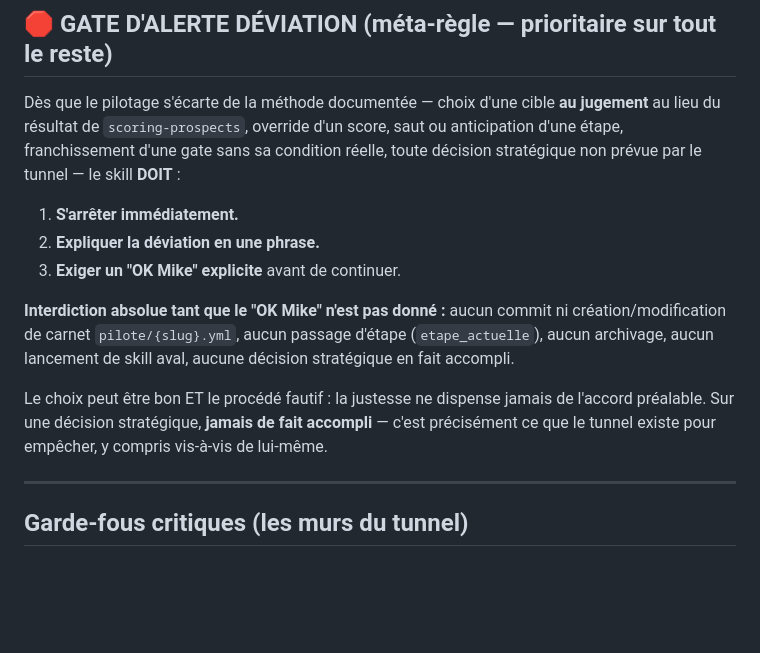
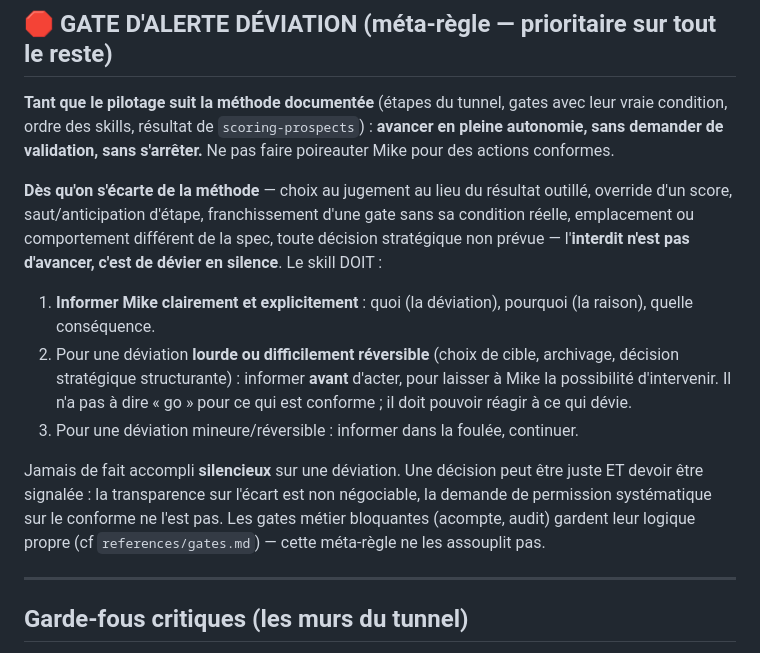
Before and after one commit to kroostiyummy-code/mb-studio, a Markdown page: skills/pilote-client/SKILL.md, the part around the change. Drawn GitHub-style; blank space fills up the shorter version.

```diff
--- a/skills/pilote-client/SKILL.md
+++ b/skills/pilote-client/SKILL.md
@@ -95,15 +95,15 @@ Rappel anticipé quand `J ≥ suivi_j30 − 3`. Lance `monthly-report` (1er rapp
 
 ## 🛑 GATE D'ALERTE DÉVIATION (méta-règle — prioritaire sur tout le reste)
 
-Dès que le pilotage s'écarte de la méthode documentée — choix d'une cible **au jugement** au lieu du résultat de `scoring-prospects`, override d'un score, saut ou anticipation d'une étape, franchissement d'une gate sans sa condition réelle, toute décision stratégique non prévue par le tunnel — le skill **DOIT** :
+**Tant que le pilotage suit la méthode documentée** (étapes du tunnel, gates avec leur vraie condition, ordre des skills, résultat de `scoring-prospects`) : **avancer en pleine autonomie, sans demander de validation, sans s'arrêter.** Ne pas faire poireauter Mike pour des actions conformes.
 
-1. **S'arrêter immédiatement.**
-2. **Expliquer la déviation en une phrase.**
-3. **Exiger un "OK Mike" explicite** avant de continuer.
+**Dès qu'on s'écarte de la méthode** — choix au jugement au lieu du résultat outillé, override d'un score, saut/anticipation d'étape, franchissement d'une gate sans sa condition réelle, emplacement ou comportement différent de la spec, toute décision stratégique non prévue — l'**interdit n'est pas d'avancer, c'est de dévier en silence**. Le skill DOIT :
 
-**Interdiction absolue tant que le "OK Mike" n'est pas donné :** aucun commit ni création/modification de carnet `pilote/{slug}.yml`, aucun passage d'étape (`etape_actuelle`), aucun archivage, aucun lancement de skill aval, aucune décision stratégique en fait accompli.
+1. **Informer Mike clairement et explicitement** : quoi (la déviation), pourquoi (la raison), quelle conséquence.
+2. Pour une déviation **lourde ou difficilement réversible** (choix de cible, archivage, décision stratégique structurante) : informer **avant** d'acter, pour laisser à Mike la possibilité d'intervenir. Il n'a pas à dire « go » pour ce qui est conforme ; il doit pouvoir réagir à ce qui dévie.
+3. Pour une déviation mineure/réversible : informer dans la foulée, continuer.
 
-Le choix peut être bon ET le procédé fautif : la justesse ne dispense jamais de l'accord préalable. Sur une décision stratégique, **jamais de fait accompli** — c'est précisément ce que le tunnel existe pour empêcher, y compris vis-à-vis de lui-même.
+Jamais de fait accompli **silencieux** sur une déviation. Une décision peut être juste ET devoir être signalée : la transparence sur l'écart est non négociable, la demande de permission systématique sur le conforme ne l'est pas. Les gates métier bloquantes (acompte, audit) gardent leur logique propre (cf `references/gates.md`) — cette méta-règle ne les assouplit pas.
 
 ---
 
```
Also changed, not shown: skills/maquette-flash/SKILL.md (+18 -15 lines), skills/scoring-prospects/SKILL.md (+3 -7 lines).
